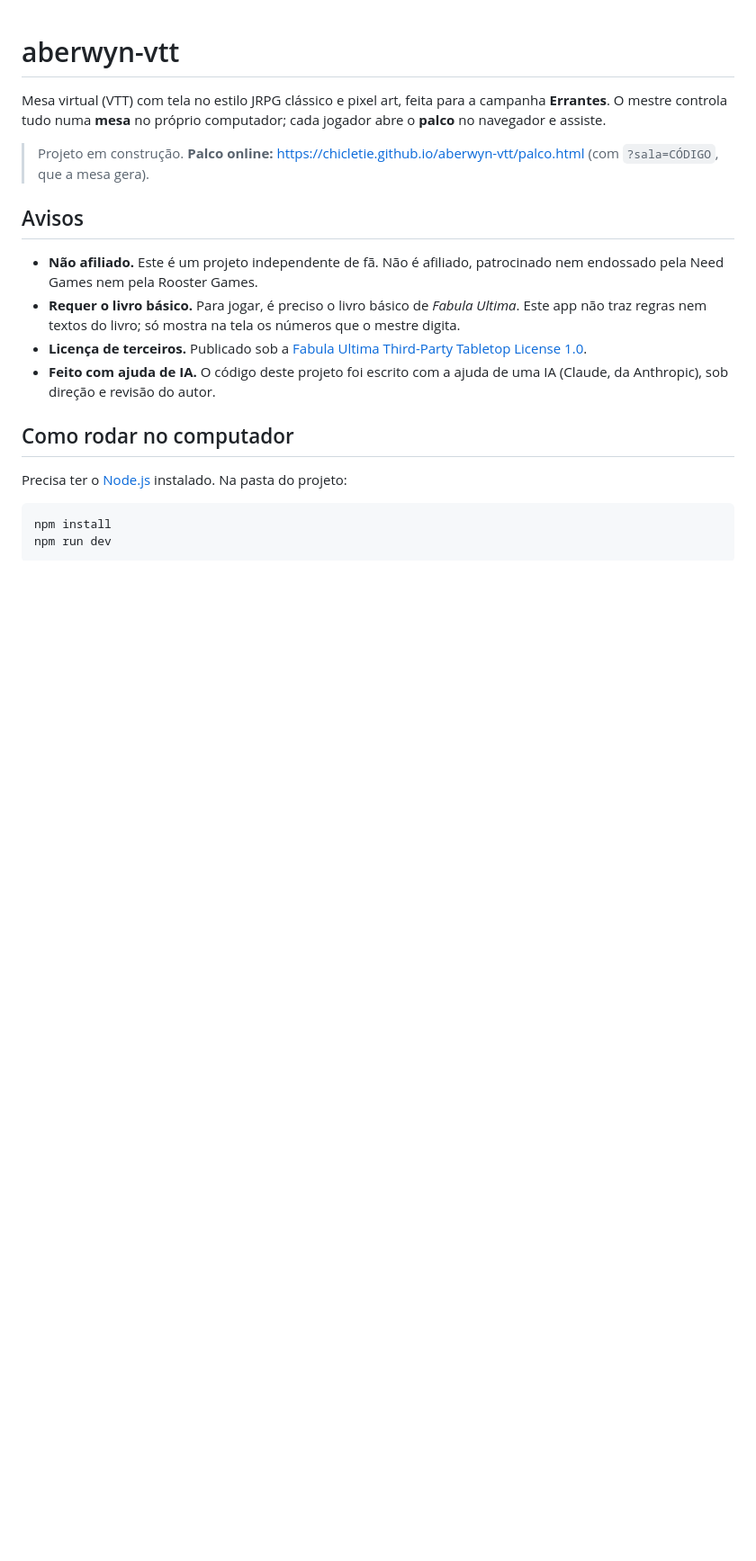
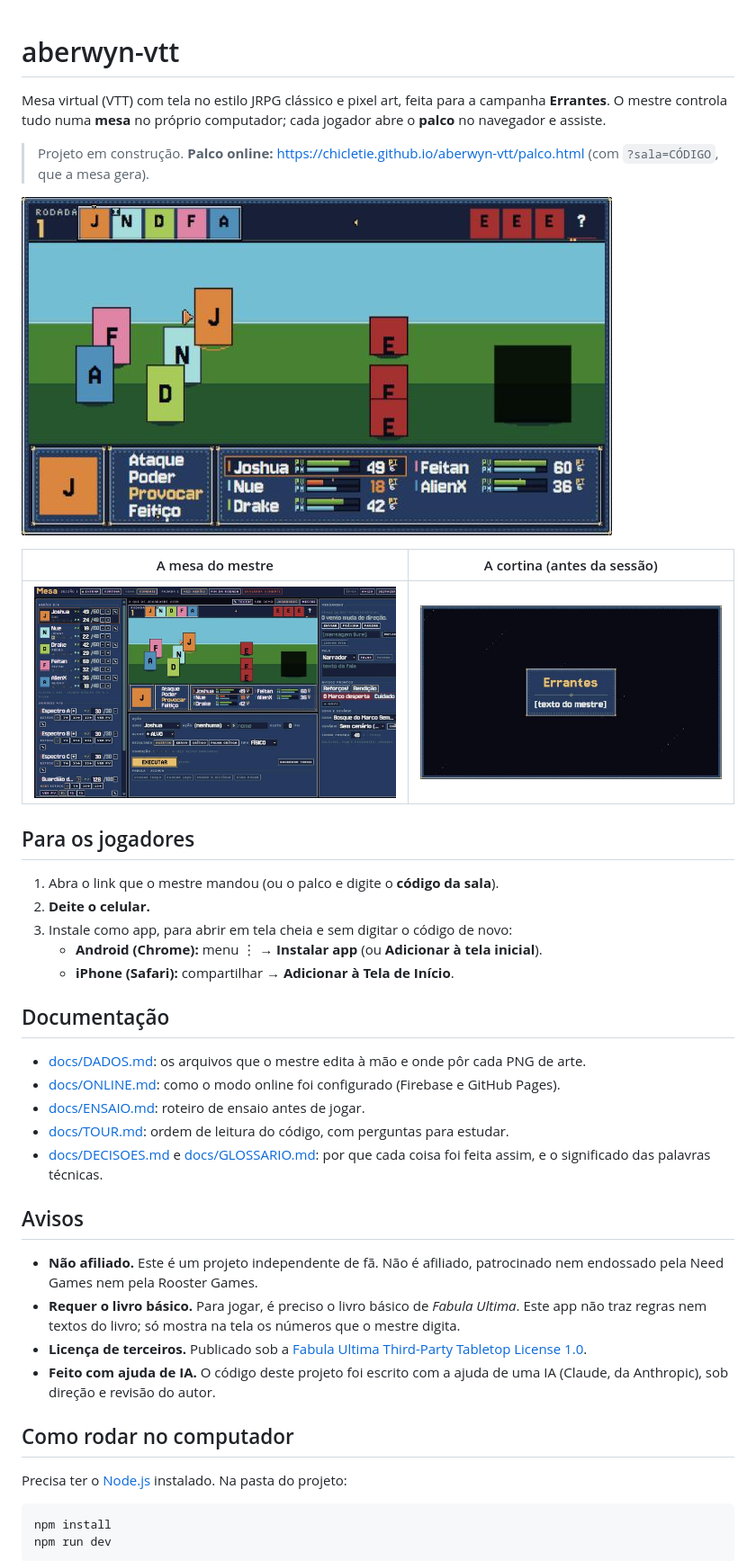
Before and after one commit to Chicletie/aberwyn-vtt, a Markdown page: README.md, the part around the change. Shown at 90% size. Drawn GitHub-style; pictures changed too: docs/prints/mesa.png (added), docs/prints/palco-combate.png (added), docs/prints/palco-cortina.png (added); blank space fills up the shorter version.

Commit message:
docs: roteiro de ensaio, tour pelo código, prints no README e glossário novo
Co-Authored-By: Claude Opus 5.5 <noreply@anthropic.com>

```diff
--- a/README.md
+++ b/README.md
@@ -4,6 +4,28 @@ Mesa virtual (VTT) com tela no estilo JRPG clássico e pixel art, feita para a c
 O mestre controla tudo numa **mesa** no próprio computador; cada jogador abre o **palco** no navegador e assiste.
 
 > Projeto em construção. **Palco online:** https://chicletie.github.io/aberwyn-vtt/palco.html (com `?sala=CÓDIGO`, que a mesa gera).
+
+![O palco em combate](docs/prints/palco-combate.png)
+
+| A mesa do mestre | A cortina (antes da sessão) |
+|---|---|
+| ![Mesa](docs/prints/mesa.png) | ![Cortina](docs/prints/palco-cortina.png) |
+
+## Para os jogadores
+
+1. Abra o link que o mestre mandou (ou o palco e digite o **código da sala**).
+2. **Deite o celular.**
+3. Instale como app, para abrir em tela cheia e sem digitar o código de novo:
+   - **Android (Chrome):** menu ⋮ → **Instalar app** (ou **Adicionar à tela inicial**).
+   - **iPhone (Safari):** compartilhar → **Adicionar à Tela de Início**.
+
+## Documentação
+
+- [docs/DADOS.md](docs/DADOS.md): os arquivos que o mestre edita à mão e onde pôr cada PNG de arte.
+- [docs/ONLINE.md](docs/ONLINE.md): como o modo online foi configurado (Firebase e GitHub Pages).
+- [docs/ENSAIO.md](docs/ENSAIO.md): roteiro de ensaio antes de jogar.
+- [docs/TOUR.md](docs/TOUR.md): ordem de leitura do código, com perguntas para estudar.
+- [docs/DECISOES.md](docs/DECISOES.md) e [docs/GLOSSARIO.md](docs/GLOSSARIO.md): por que cada coisa foi feita assim, e o significado das palavras técnicas.
 
 ## Avisos
 
```
Also changed, not shown: docs/ENSAIO.md (added, +81 -0 lines), docs/GLOSSARIO.md (+8 -0 lines), docs/TOUR.md (added, +133 -0 lines).
